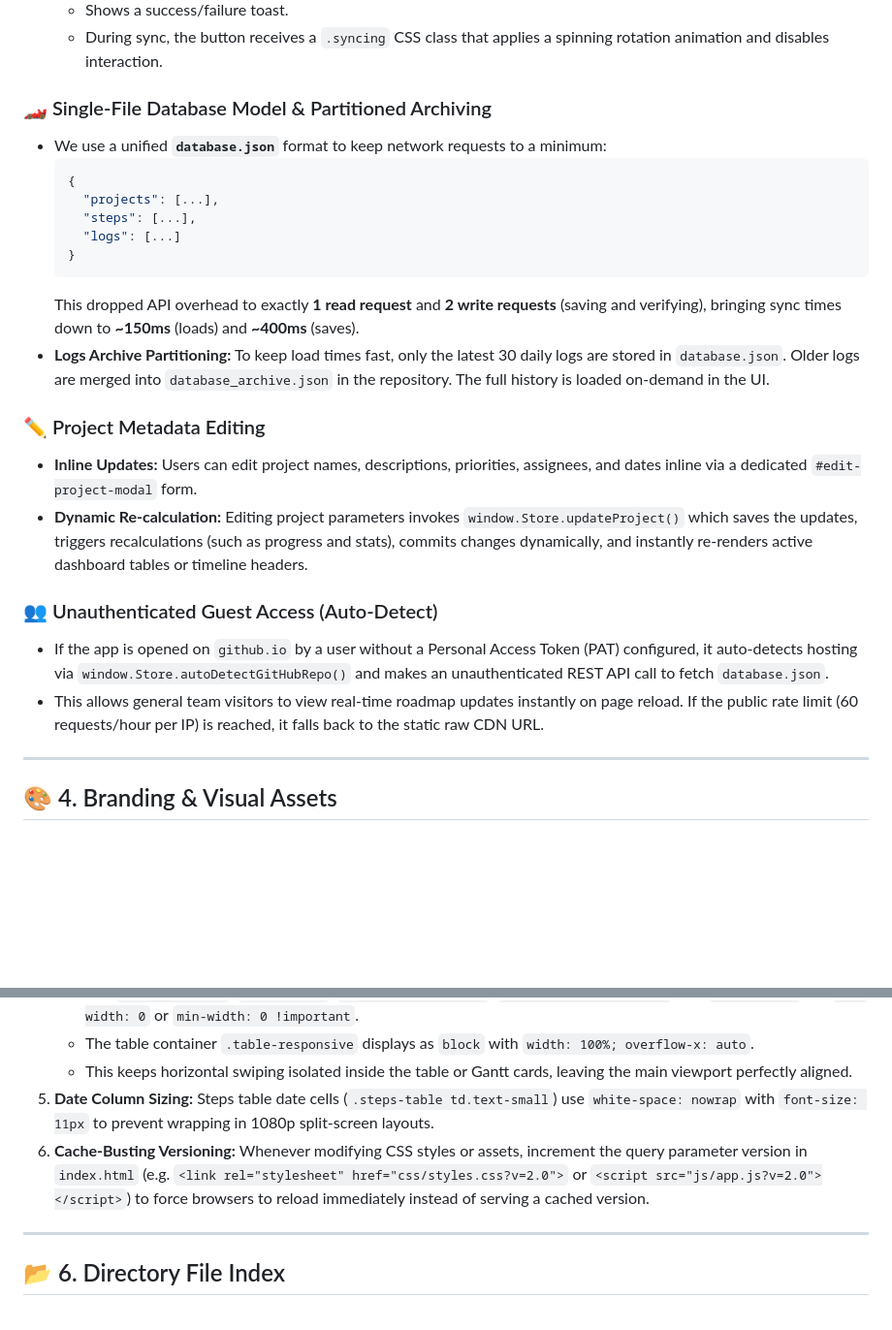
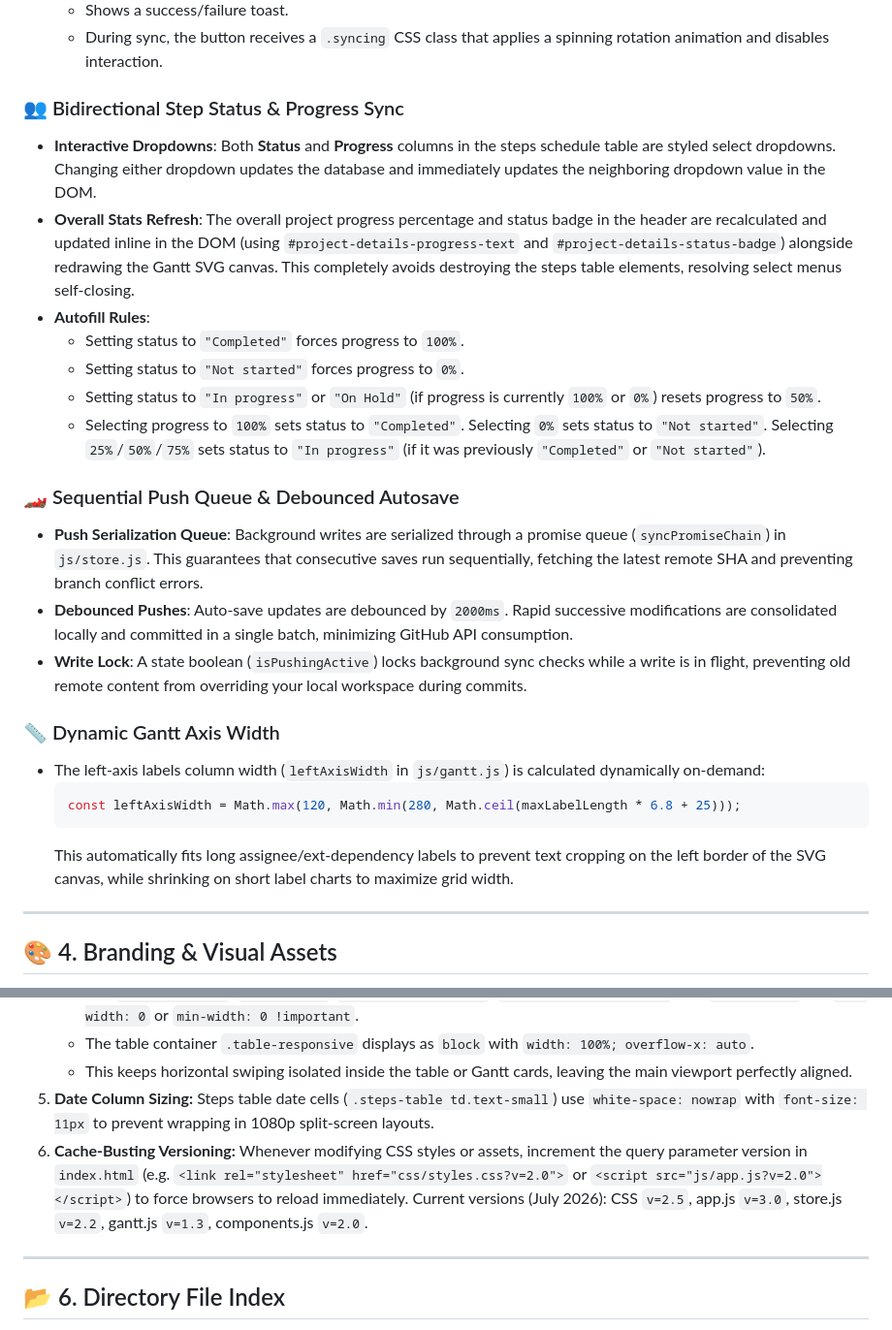
Before and after one commit to Mazen6999/PTG-Smart-Manufacturing-Progress-Tracker, a Markdown page: CONTEXT_HANDOFF.md, 2 parts joined by grey strips. Shown at 97% size. Drawn GitHub-style; blank space fills up the shorter version.

Commit message:
docs: update context handoff specs inside git folder

````diff
--- a/CONTEXT_HANDOFF.md
+++ b/CONTEXT_HANDOFF.md
@@ -47,25 +47,26 @@ The app implements two complementary mechanisms to keep data fresh without requi
    - Shows a success/failure toast.
    - During sync, the button receives a `.syncing` CSS class that applies a spinning rotation animation and disables interaction.
 
-### 🏎️ Single-File Database Model & Partitioned Archiving
-* We use a unified **`database.json`** format to keep network requests to a minimum:
-  ```json
-  {
-    "projects": [...],
-    "steps": [...],
-    "logs": [...]
-  }
+### 👥 Bidirectional Step Status & Progress Sync
+* **Interactive Dropdowns**: Both **Status** and **Progress** columns in the steps schedule table are styled select dropdowns. Changing either dropdown updates the database and immediately updates the neighboring dropdown value in the DOM.
+* **Overall Stats Refresh**: The overall project progress percentage and status badge in the header are recalculated and updated inline in the DOM (using `#project-details-progress-text` and `#project-details-status-badge`) alongside redrawing the Gantt SVG canvas. This completely avoids destroying the steps table elements, resolving select menus self-closing.
+* **Autofill Rules**:
+  - Setting status to `"Completed"` forces progress to `100%`.
+  - Setting status to `"Not started"` forces progress to `0%`.
+  - Setting status to `"In progress"` or `"On Hold"` (if progress is currently `100%` or `0%`) resets progress to `50%`.
+  - Selecting progress to `100%` sets status to `"Completed"`. Selecting `0%` sets status to `"Not started"`. Selecting `25%`/`50%`/`75%` sets status to `"In progress"` (if it was previously `"Completed"` or `"Not started"`).
+
+### 🏎️ Sequential Push Queue & Debounced Autosave
+* **Push Serialization Queue**: Background writes are serialized through a promise queue (`syncPromiseChain`) in `js/store.js`. This guarantees that consecutive saves run sequentially, fetching the latest remote SHA and preventing branch conflict errors.
+* **Debounced Pushes**: Auto-save updates are debounced by `2000ms`. Rapid successive modifications are consolidated locally and committed in a single batch, minimizing GitHub API consumption.
+* **Write Lock**: A state boolean (`isPushingActive`) locks background sync checks while a write is in flight, preventing old remote content from overriding your local workspace during commits.
+
+### 📏 Dynamic Gantt Axis Width
+* The left-axis labels column width (`leftAxisWidth` in `js/gantt.js`) is calculated dynamically on-demand:
+  ```javascript
+  const leftAxisWidth = Math.max(120, Math.min(280, Math.ceil(maxLabelLength * 6.8 + 25)));
   ```
-  This dropped API overhead to exactly **1 read request** and **2 write requests** (saving and verifying), bringing sync times down to **~150ms** (loads) and **~400ms** (saves).
-* **Logs Archive Partitioning:** To keep load times fast, only the latest 30 daily logs are stored in `database.json`. Older logs are merged into `database_archive.json` in the repository. The full history is loaded on-demand in the UI.
-
-### ✏️ Project Metadata Editing
-* **Inline Updates:** Users can edit project names, descriptions, priorities, assignees, and dates inline via a dedicated `#edit-project-modal` form.
-* **Dynamic Re-calculation:** Editing project parameters invokes `window.Store.updateProject()` which saves the updates, triggers recalculations (such as progress and stats), commits changes dynamically, and instantly re-renders active dashboard tables or timeline headers.
-
-### 👥 Unauthenticated Guest Access (Auto-Detect)
-* If the app is opened on `github.io` by a user without a Personal Access Token (PAT) configured, it auto-detects hosting via `window.Store.autoDetectGitHubRepo()` and makes an unauthenticated REST API call to fetch `database.json`.
-* This allows general team visitors to view real-time roadmap updates instantly on page reload. If the public rate limit (60 requests/hour per IP) is reached, it falls back to the static raw CDN URL.
+  This automatically fits long assignee/ext-dependency labels to prevent text cropping on the left border of the SVG canvas, while shrinking on short label charts to maximize grid width.
 
 ---
 
@@ -89,7 +90,7 @@ To support standard 1080p, 1360x720, and mobile screens, the app conforms to the
    - The table container `.table-responsive` displays as `block` with `width: 100%; overflow-x: auto`.
    - This keeps horizontal swiping isolated inside the table or Gantt cards, leaving the main viewport perfectly aligned.
 5. **Date Column Sizing:** Steps table date cells (`.steps-table td.text-small`) use `white-space: nowrap` with `font-size: 11px` to prevent wrapping in 1080p split-screen layouts.
-6. **Cache-Busting Versioning:** Whenever modifying CSS styles or assets, increment the query parameter version in `index.html` (e.g. `<link rel="stylesheet" href="css/styles.css?v=2.0">` or `<script src="js/app.js?v=2.0"></script>`) to force browsers to reload immediately instead of serving a cached version.
+6. **Cache-Busting Versioning:** Whenever modifying CSS styles or assets, increment the query parameter version in `index.html` (e.g. `<link rel="stylesheet" href="css/styles.css?v=2.0">` or `<script src="js/app.js?v=2.0"></script>`) to force browsers to reload immediately. Current versions (July 2026): CSS `v=2.5`, app.js `v=3.0`, store.js `v=2.2`, gantt.js `v=1.3`, components.js `v=2.0`.
 
 ---
 
````
